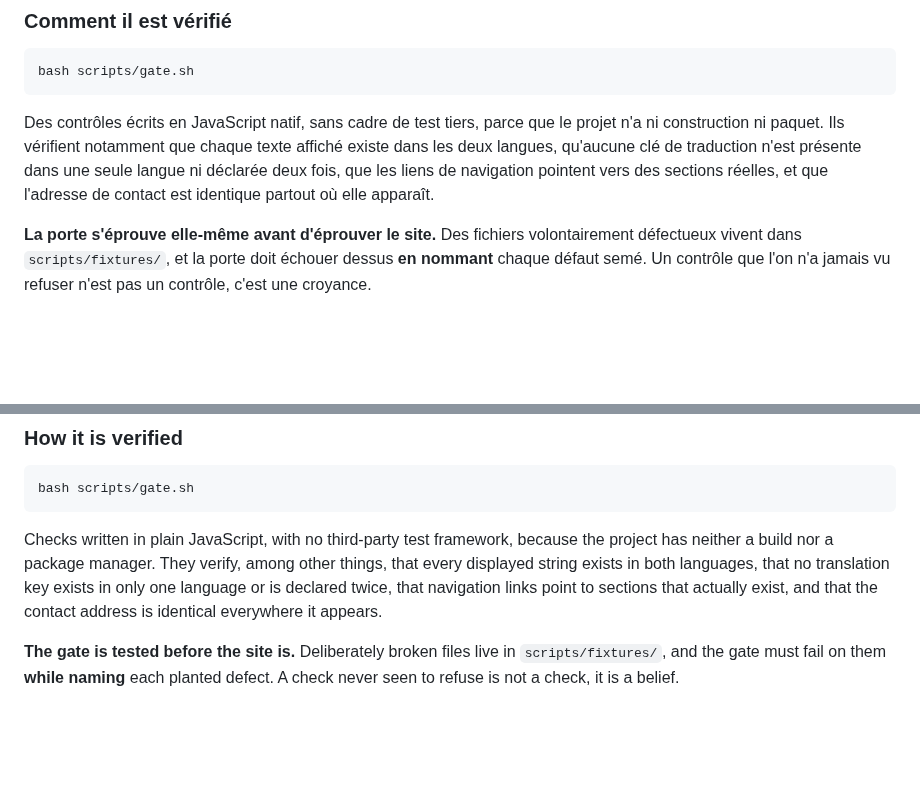
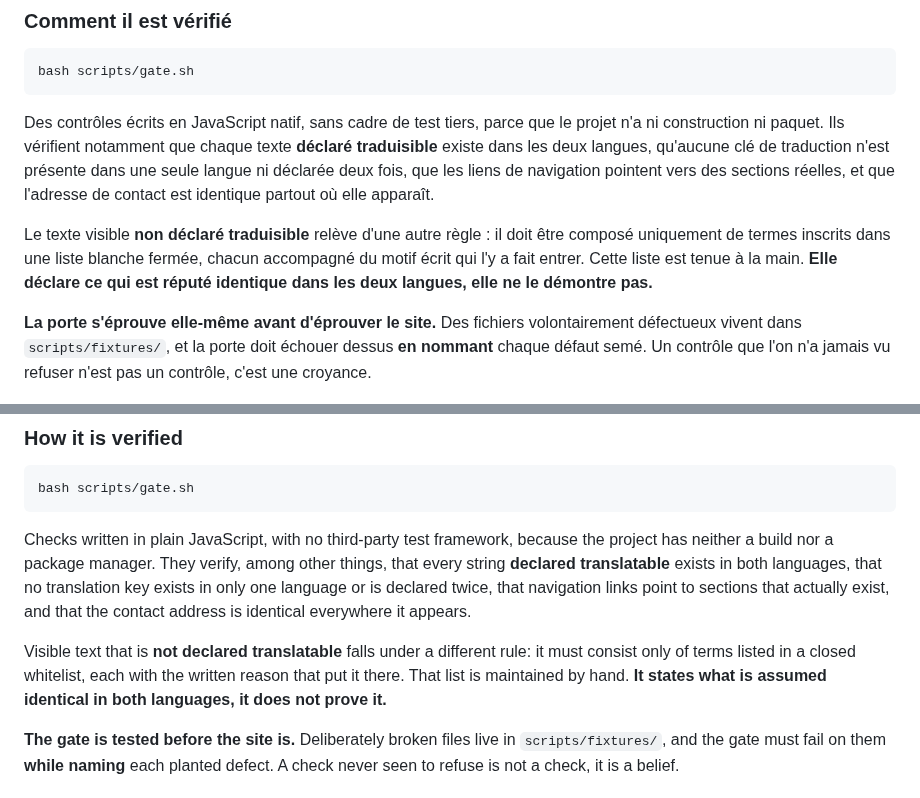
Before and after one commit to lianazel/lianazel.github.io, a Markdown page: README.md, 2 parts joined by grey strips. Drawn GitHub-style; blank space fills up the shorter version.

Commit message:
docs: le README decrit deux regimes au lieu d'une garantie inexistante
Revision v2 du Tech Lead. Un paragraphe remplace dans chaque langue, rien
d'autre.

La v1 faisait ecrire que la porte verifie "que chaque texte affiche existe
dans les deux langues". Faux : la porte annonce 384 suites dont 219
couvertes, les 165 autres passent par la liste blanche, qui ne verifie rien
en matiere de bilinguisme. Son propre en-tete previent que toute suite
composee a cent pour cent de mots listes passe.

La v2 decrit deux regimes. Le texte declare traduisible est verifie ; le
texte non declare traduisible releve d'une liste tenue a la main, qui
declare ce qui est repute identique dans les deux langues sans le demontrer.
Un lecteur qui ouvre la liste y trouve ce que la phrase annonce, breche
comprise : le document et le code disent la meme chose, ce qui est
l'argument que le README defend.

Lecon : une phrase de documentation qui decrit une garantie doit etre ecrite
en regardant le controle, pas en se souvenant de son intention. J'avais
ecrit le BUT du controle 1 en croyant ecrire son EFFET, et l'ecart tient
dans un mot -- affiche au lieu de declare traduisible.

Sept criteres verts. Zero cadratin, zero chiffre dans tout le fichier,
harness engineering toujours cote anglais seul, porte verte a 4
avertissements, aucun autre fichier touche.

Co-Authored-By: Claude Opus 5 (1M context) <noreply@anthropic.com>

````diff
--- a/README.md
+++ b/README.md
@@ -30,10 +30,15 @@ bash scripts/gate.sh
 ```
 
 Des contrôles écrits en JavaScript natif, sans cadre de test tiers, parce que le projet n'a ni
-construction ni paquet. Ils vérifient notamment que chaque texte affiché existe dans les deux langues,
-qu'aucune clé de traduction n'est présente dans une seule langue ni déclarée deux fois, que les liens de
-navigation pointent vers des sections réelles, et que l'adresse de contact est identique partout où elle
-apparaît.
+construction ni paquet. Ils vérifient notamment que chaque texte **déclaré traduisible** existe dans
+les deux langues, qu'aucune clé de traduction n'est présente dans une seule langue ni déclarée deux
+fois, que les liens de navigation pointent vers des sections réelles, et que l'adresse de contact est
+identique partout où elle apparaît.
+
+Le texte visible **non déclaré traduisible** relève d'une autre règle : il doit être composé uniquement
+de termes inscrits dans une liste blanche fermée, chacun accompagné du motif écrit qui l'y a fait
+entrer. Cette liste est tenue à la main. **Elle déclare ce qui est réputé identique dans les deux
+langues, elle ne le démontre pas.**
 
 **La porte s'éprouve elle-même avant d'éprouver le site.** Des fichiers volontairement défectueux vivent
 dans `scripts/fixtures/`, et la porte doit échouer dessus **en nommant** chaque défaut semé. Un contrôle
@@ -82,10 +87,14 @@ bash scripts/gate.sh
 ```
 
 Checks written in plain JavaScript, with no third-party test framework, because the project has neither
-a build nor a package manager. They verify, among other things, that every displayed string exists in
-both languages, that no translation key exists in only one language or is declared twice, that
-navigation links point to sections that actually exist, and that the contact address is identical
-everywhere it appears.
+a build nor a package manager. They verify, among other things, that every string **declared
+translatable** exists in both languages, that no translation key exists in only one language or is
+declared twice, that navigation links point to sections that actually exist, and that the contact
+address is identical everywhere it appears.
+
+Visible text that is **not declared translatable** falls under a different rule: it must consist only
+of terms listed in a closed whitelist, each with the written reason that put it there. That list is
+maintained by hand. **It states what is assumed identical in both languages, it does not prove it.**
 
 **The gate is tested before the site is.** Deliberately broken files live in `scripts/fixtures/`, and
 the gate must fail on them **while naming** each planted defect. A check never seen to refuse is not a
````
